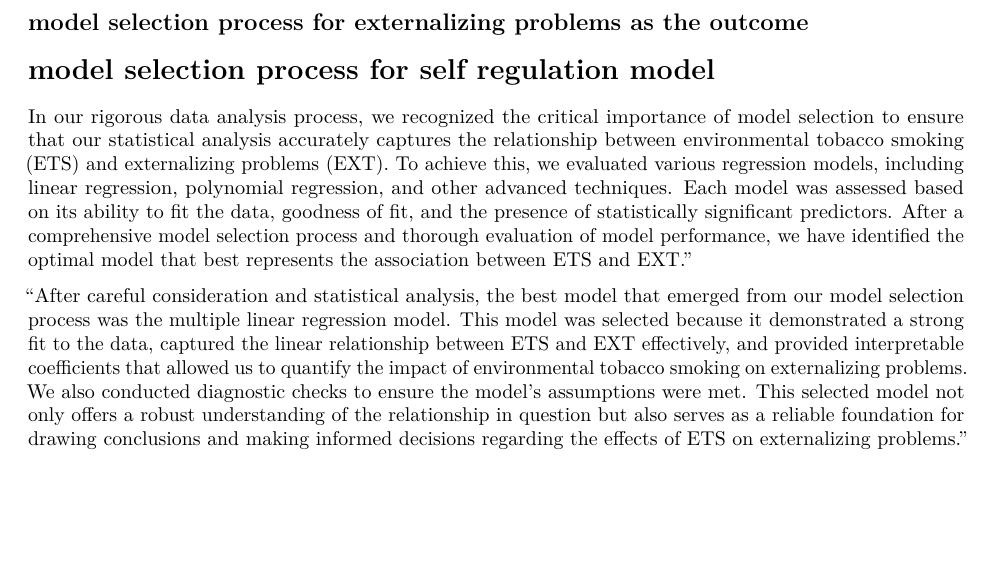
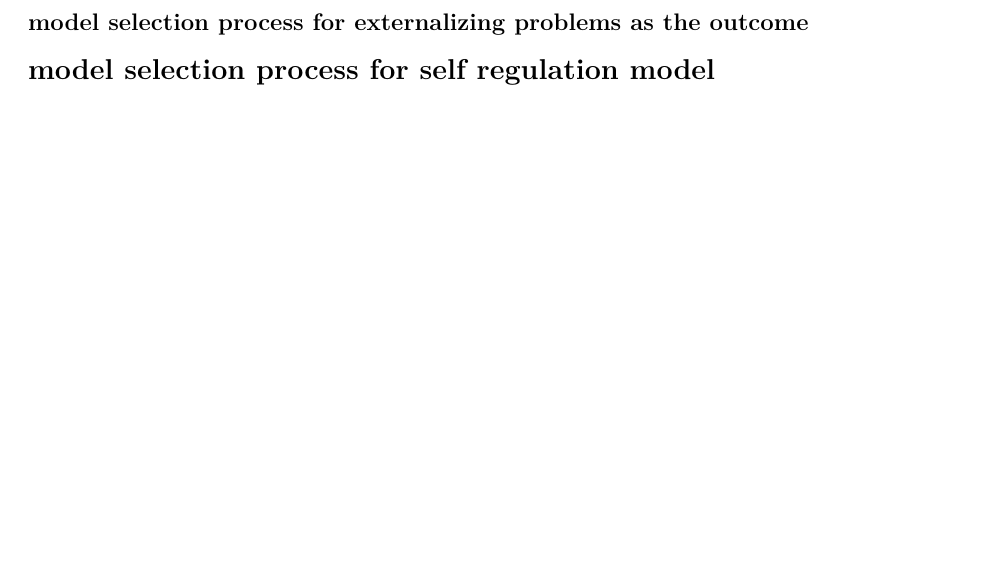
Before and after one commit to kasigi234/Exploratory-Data-Analysis, an R Markdown document (EDA_Project1.Rmd): part of page 3 of 3, cut so that both start at the same text. Rendered offline with R 4.5, knitr and Pandoc, then LaTeX, with nearby package versions; the code chunks are not run, so their results and figures are left out.

Commit message:
Update EDA_Project1.Rmd
Removed unwanted writings from the code

````diff
--- a/EDA_Project1.Rmd
+++ b/EDA_Project1.Rmd
@@ -496,8 +496,3 @@ logistic_model4 = lm(SU ~ SDP + ETS + page  + paian + pnhpi  + prace_other + emp
 summary(logistic_model4)
 
 ```
-
-
-In our rigorous data analysis process, we recognized the critical importance of model selection to ensure that our statistical analysis accurately captures the relationship between environmental tobacco smoking (ETS) and externalizing problems (EXT). To achieve this, we evaluated various regression models, including linear regression, polynomial regression, and other advanced techniques. Each model was assessed based on its ability to fit the data, goodness of fit, and the presence of statistically significant predictors. After a comprehensive model selection process and thorough evaluation of model performance, we have identified the optimal model that best represents the association between ETS and EXT."
-
-"After careful consideration and statistical analysis, the best model that emerged from our model selection process was the multiple linear regression model. This model was selected because it demonstrated a strong fit to the data, captured the linear relationship between ETS and EXT effectively, and provided interpretable coefficients that allowed us to quantify the impact of environmental tobacco smoking on externalizing problems. We also conducted diagnostic checks to ensure the model's assumptions were met. This selected model not only offers a robust understanding of the relationship in question but also serves as a reliable foundation for drawing conclusions and making informed decisions regarding the effects of ETS on externalizing problems."
````
